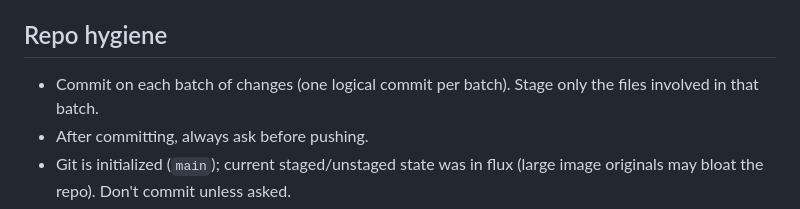
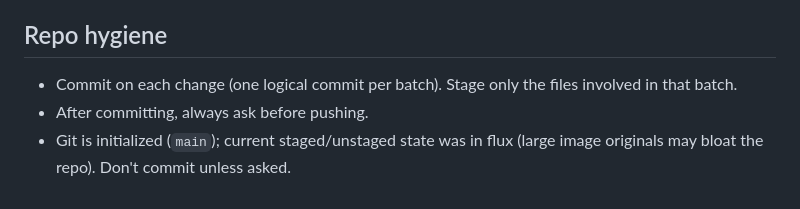
Before and after one commit to mateovindicta/portfolio-demo, a Markdown page: AGENTS.md, the part around the change. Rendered like a GitHub page.

Commit message:
hice un pequeno cambioen agents.md

```diff
--- a/AGENTS.md
+++ b/AGENTS.md
@@ -29,7 +29,7 @@ Static portfolio website for Mateo Carvajal (designer/artist, Caracas). No build
 - `MINE.png` — mine icon. `face-happy.png` / `face-dead.png` / `face-cool.png` — the reset button, swapped on idle / loss / win respectively. All are swappable custom assets, referenced by those exact filenames.
 
 ## Repo hygiene
-- Commit on each batch of changes (one logical commit per batch). Stage only the files involved in that batch.
+- Commit on each change (one logical commit per batch). Stage only the files involved in that batch.
 - After committing, always ask before pushing.
 - Git is initialized (`main`); current staged/unstaged state was in flux (large image originals may bloat the repo). Don't commit unless asked.
 - `.gitattributes`: `* text=auto` (LF normalization).
```
